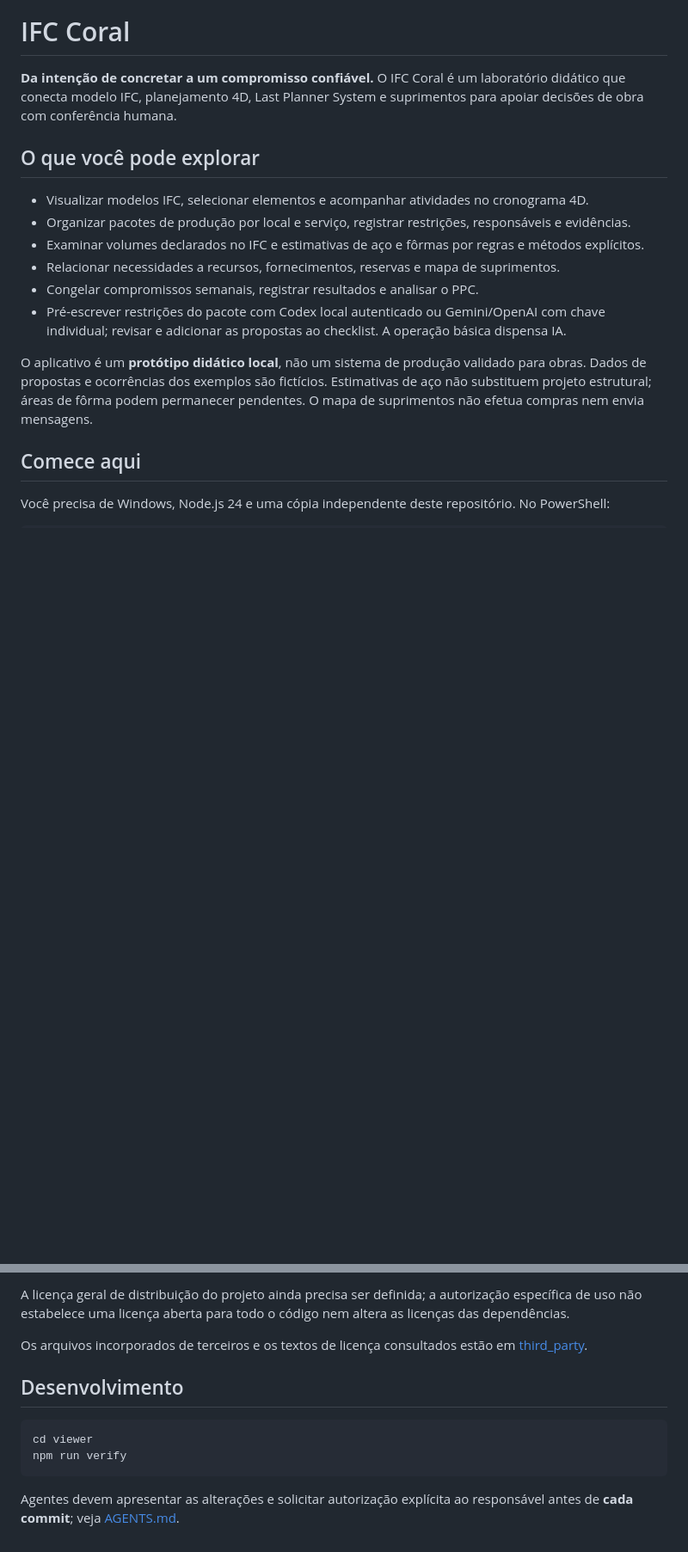
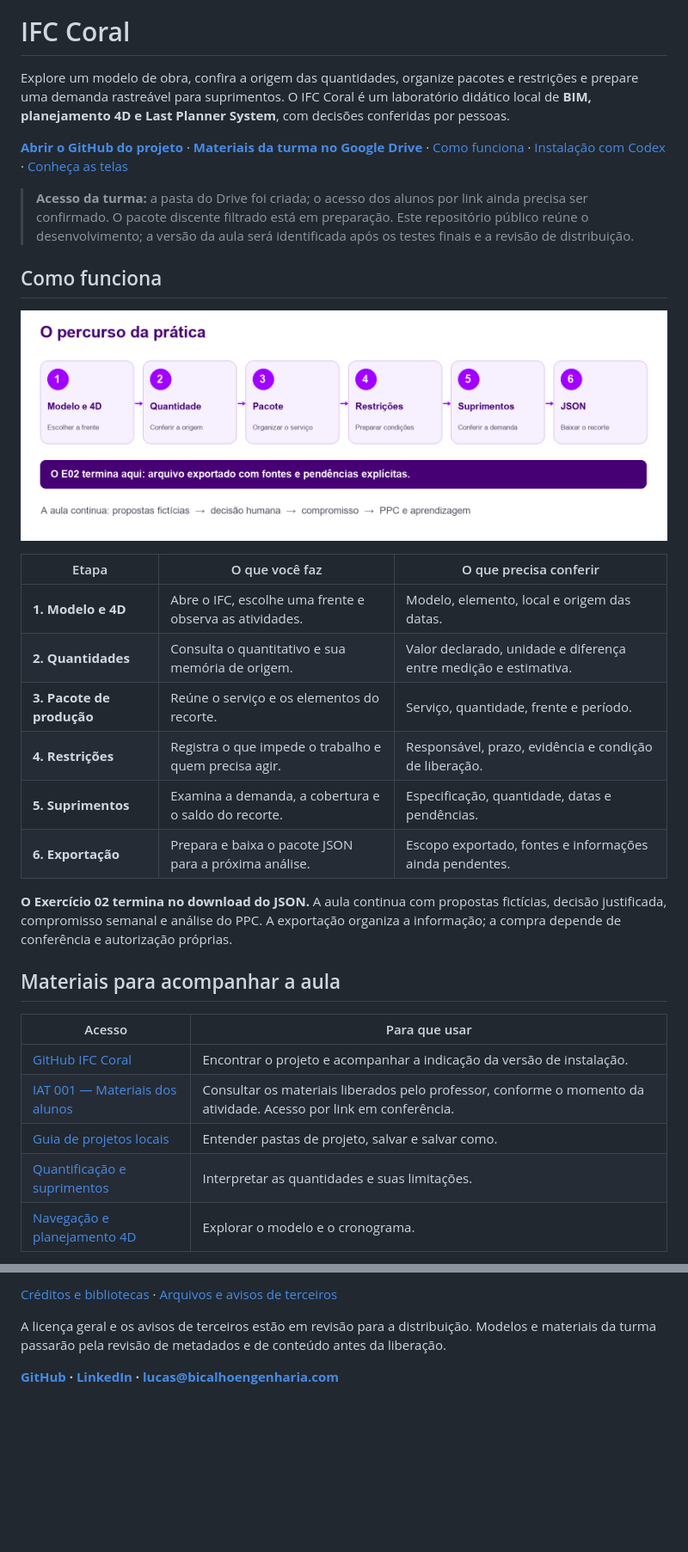
Before and after one commit to bicalhobim/ifc-coral, a Markdown page: README.md, 2 parts joined by grey strips. Shown at 86% size. Drawn GitHub-style; pictures changed too: docs/media/ifc-coral-fluxo.png (added); blank space fills up the shorter version.

````diff
--- a/README.md
+++ b/README.md
@@ -1,18 +5,33 @@
 # IFC Coral
 
-**Da intenção de concretar a um compromisso confiável.** O IFC Coral é um laboratório didático que conecta modelo IFC, planejamento 4D, Last Planner System e suprimentos para apoiar decisões de obra com conferência humana.
+Explore um modelo de obra, confira a origem das quantidades, organize pacotes e restrições e prepare uma demanda rastreável para suprimentos. O IFC Coral é um laboratório didático local de **BIM, planejamento 4D e Last Planner System**, com decisões conferidas por pessoas.
 
-## O que você pode explorar
+**[Abrir o GitHub do projeto](https://github.com/bicalhobim/ifc-coral)** · **[Materiais da turma no Google Drive](https://drive.google.com/drive/folders/1I36l-GWqufSSFH3ZuI0tSnSONYQTTYXc)** · [Como funciona](#como-funciona) · [Instalação com Codex](#instalação-com-codex) · [Conheça as telas](#conheça-as-telas)
 
-- Visualizar modelos IFC, selecionar elementos e acompanhar atividades no cronograma 4D.
-- Organizar pacotes de produção por local e serviço, registrar restrições, responsáveis e evidências.
-- Examinar volumes declarados no IFC e estimativas de aço e fôrmas por regras e métodos explícitos.
-- Relacionar necessidades a recursos, fornecimentos, reservas e mapa de suprimentos.
-- Congelar compromissos semanais, registrar resultados e analisar o PPC.
-- Pré-escrever restrições do pacote com Codex local autenticado ou Gemini/OpenAI com chave individual; revisar e adicionar as propostas ao checklist. A operação básica dispensa IA.
+> **Acesso da turma:** a pasta do Drive foi criada; o acesso dos alunos por link ainda precisa ser confirmado. O pacote discente filtrado está em preparação. Este repositório público reúne o desenvolvimento; a versão da aula será identificada após os testes finais e a revisão de distribuição.
 
-O aplicativo é um **protótipo didático local**, não um sistema de produção validado para obras. Dados de propostas e ocorrências dos exemplos são fictícios. Estimativas de aço não substituem projeto estrutural; áreas de fôrma podem permanecer pendentes. O mapa de suprimentos não efetua compras nem envia mensagens.
+## Como funciona
 
-## Comece aqui
+![Fluxo do exercício: modelo e 4D, quantidade com origem, pacote, restrições, demanda e exportação JSON; depois, comparação de propostas e aprendizagem em aula](docs/media/ifc-coral-fluxo.png)
 
-Você precisa de Windows, Node.js 24 e uma cópia independente deste repositório. No PowerShell:
+| Etapa | O que você faz | O que precisa conferir |
+|---|---|---|
+| **1. Modelo e 4D** | Abre o IFC, escolhe uma frente e observa as atividades. | Modelo, elemento, local e origem das datas. |
+| **2. Quantidades** | Consulta o quantitativo e sua memória de origem. | Valor declarado, unidade e diferença entre medição e estimativa. |
+| **3. Pacote de produção** | Reúne o serviço e os elementos do recorte. | Serviço, quantidade, frente e período. |
+| **4. Restrições** | Registra o que impede o trabalho e quem precisa agir. | Responsável, prazo, evidência e condição de liberação. |
+| **5. Suprimentos** | Examina a demanda, a cobertura e o saldo do recorte. | Especificação, quantidade, datas e pendências. |
+| **6. Exportação** | Prepara e baixa o pacote JSON para a próxima análise. | Escopo exportado, fontes e informações ainda pendentes. |
+
+**O Exercício 02 termina no download do JSON.** A aula continua com propostas fictícias, decisão justificada, compromisso semanal e análise do PPC. A exportação organiza a informação; a compra depende de conferência e autorização próprias.
+
+## Materiais para acompanhar a aula
+
+| Acesso | Para que usar |
+|---|---|
+| [GitHub IFC Coral](https://github.com/bicalhobim/ifc-coral) | Encontrar o projeto e acompanhar a indicação da versão de instalação. |
+| [IAT 001 — Materiais dos alunos](https://drive.google.com/drive/folders/1I36l-GWqufSSFH3ZuI0tSnSONYQTTYXc) | Consultar os materiais liberados pelo professor, conforme o momento da atividade. Acesso por link em conferência. |
+| [Guia de projetos locais](docs/PROJETOS_LOCAIS.md) | Entender pastas de projeto, salvar e salvar como. |
+| [Quantificação e suprimentos](docs/QUANTIFICACAO.md) | Interpretar as quantidades e suas limitações. |
+| [Navegação e planejamento 4D](docs/NAVEGACAO_4D_QUANTIDADES.md) | Explorar o modelo e o cronograma. |
+
@@ -51,13 +124,6 @@ O IFC Coral parte do [IFC4ALL](https://github.com/bicalhobim/ifc4all) e de sua e
 
-A licença geral de distribuição do projeto ainda precisa ser definida; a autorização específica de uso não estabelece uma licença aberta para todo o código nem altera as licenças das dependências.
+[Créditos e bibliotecas](docs/CREDITOS.md) · [Arquivos e avisos de terceiros](third_party/README.md)
 
-Os arquivos incorporados de terceiros e os textos de licença consultados estão em [third_party](third_party/README.md).
+A licença geral e os avisos de terceiros estão em revisão para a distribuição. Modelos e materiais da turma passarão pela revisão de metadados e de conteúdo antes da liberação.
 
-## Desenvolvimento
-
-```powershell
-cd viewer
-npm run verify
-```
-
-Agentes devem apresentar as alterações e solicitar autorização explícita ao responsável antes de **cada commit**; veja [AGENTS.md](AGENTS.md).
+**[GitHub](https://github.com/bicalhobim) · [LinkedIn](https://www.linkedin.com/in/bicalhobim/) · [lucas@bicalhoengenharia.com](mailto:lucas@bicalhoengenharia.com)**
````
Also changed, not shown: other parts of README.md (+72 -14 lines), docs/media/ifc-coral-capa.png (added), docs/media/modelo-e-pacotes.jpg (added), docs/media/restricoes.jpg (added), docs/media/suprimentos.jpg (added).
